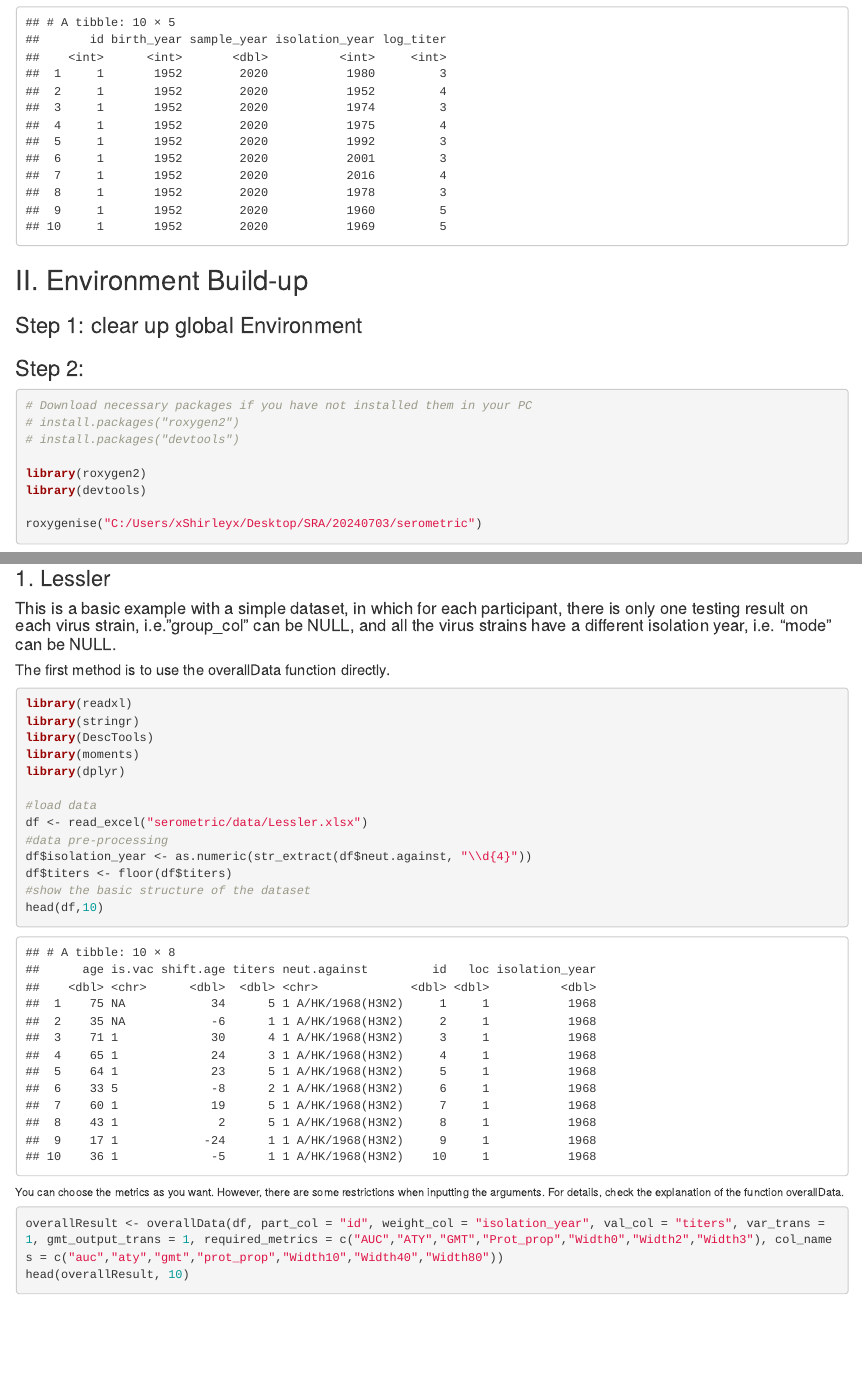
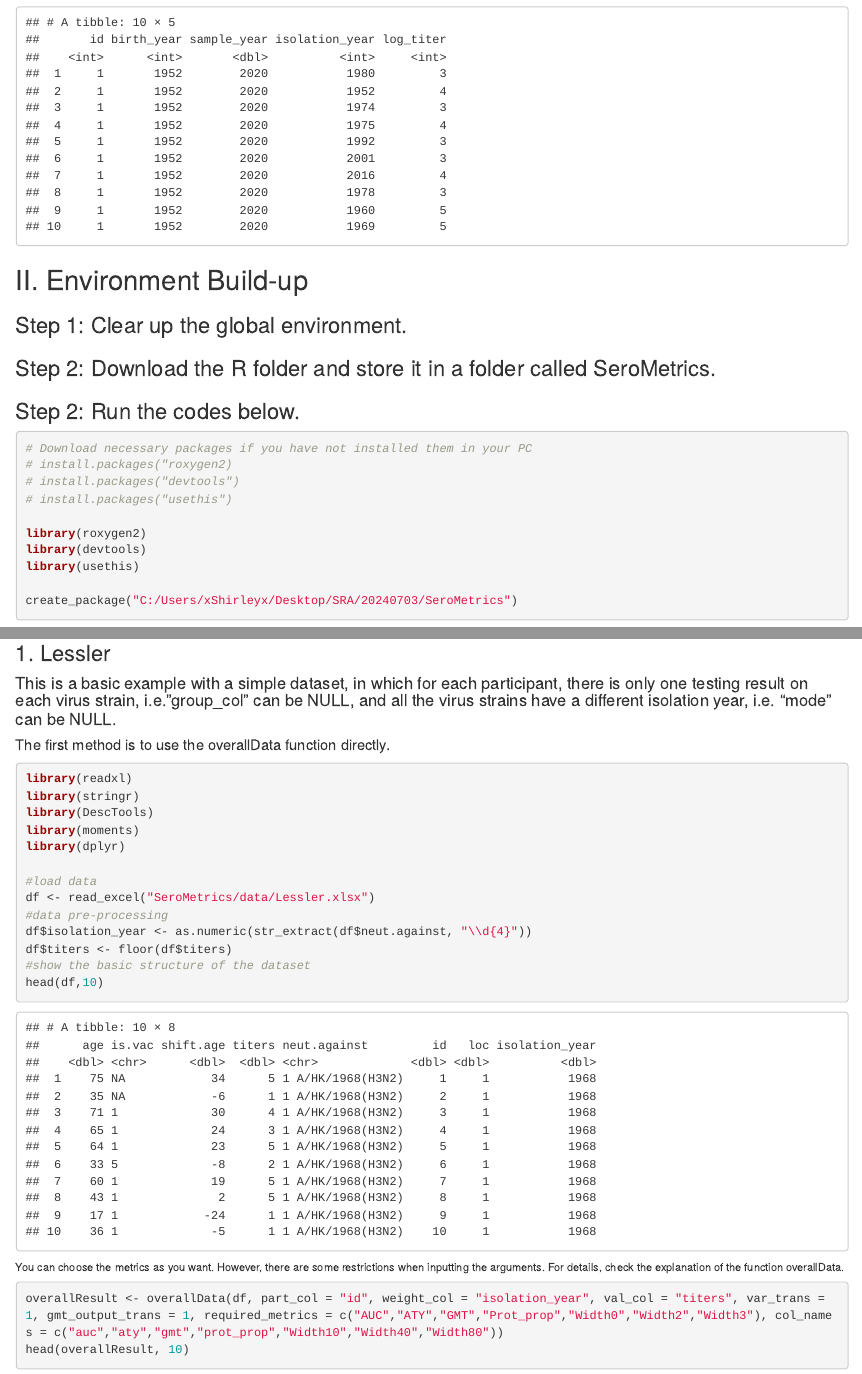
Before and after one commit to byyangyby/SeroMetrics, an R Markdown document (Examples.Rmd): the page in a window 1100 px wide, from 2400 px down, and a second part further down, joined at a grey line. Rendered offline with R 4.5, knitr and Pandoc, with nearby package versions; some code elsewhere in the file could not run offline.

Commit message:
Add files via upload

````diff
--- a/Examples.Rmd
+++ b/Examples.Rmd
@@ -105,15 +105,19 @@ head(df,10)
 
 ## II. Environment Build-up
 
-### Step 1: clear up global Environment
+### Step 1: Clear up the global environment.
 
-### Step 2:
+### Step 2: Download the R folder and store it in a folder called SeroMetrics.
+
+### Step 2: Run the codes below.
 ```{r}
 # Download necessary packages if you have not installed them in your PC
-# install.packages("roxygen2")
+# install.packages("roxygen2)
 # install.packages("devtools")
+# install.packages("usethis")
 
 library(roxygen2)
 library(devtools)
+library(usethis)
 
-roxygenise("C:/Users/xShirleyx/Desktop/SRA/20240703/serometric")
+create_package("C:/Users/xShirleyx/Desktop/SRA/20240703/SeroMetrics")
@@ -136,7 +141,7 @@ library(moments)
 library(dplyr)
 
 #load data
-df <- read_excel("serometric/data/Lessler.xlsx")
+df <- read_excel("SeroMetrics/data/Lessler.xlsx")
 #data pre-processing
 df$isolation_year <- as.numeric(str_extract(df$neut.against, "\\d{4}"))
 df$titers <- floor(df$titers)
````
Also changed, not shown: Examples.Rmd (15 more changed lines).
